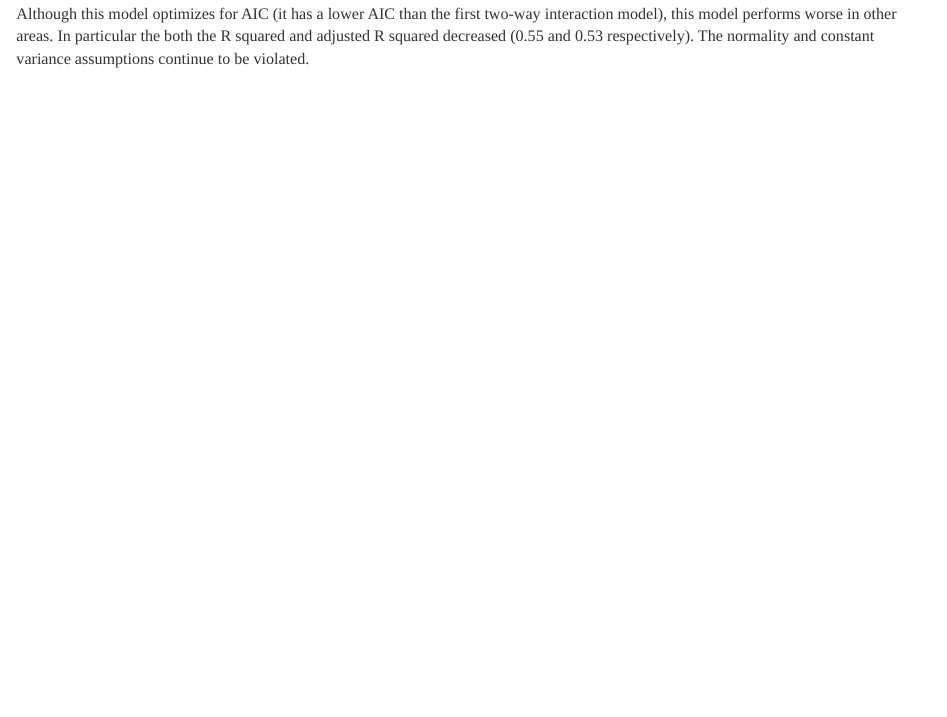
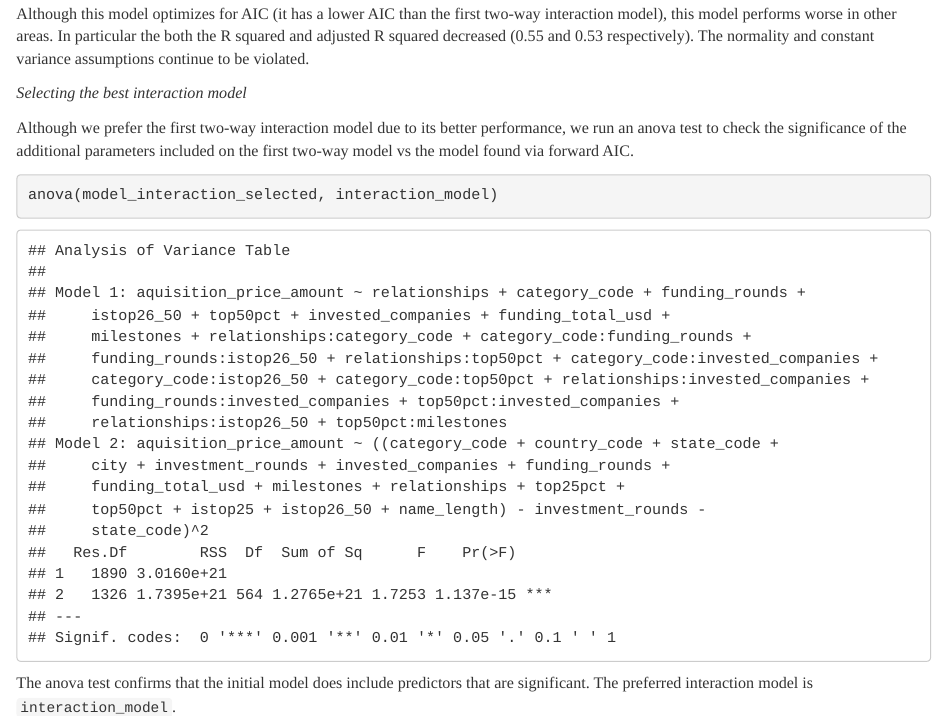
Before and after one commit to mohadp/stat420, an R Markdown document (w09-project-md21-yul10-diegoac3.Rmd): the page in a window 1100 px wide, from 18090 px down. Rendered offline with R 4.5, knitr and Pandoc, with nearby package versions; some code elsewhere in the file could not run offline.

Commit message:
Update w09-project-md21-yul10-diegoac3.Rmd

````diff
--- a/w09-project-md21-yul10-diegoac3.Rmd
+++ b/w09-project-md21-yul10-diegoac3.Rmd
@@ -489,6 +489,15 @@ c(
 
 Although this model optimizes for AIC (it has a lower AIC than the first two-way interaction model), this model performs worse in other areas. In particular the both the R squared and adjusted R squared decreased (0.55 and 0.53 respectively). The normality and constant variance assumptions continue to be violated.
 
+*Selecting the best interaction model*
+
+Although we prefer the first two-way interaction model due to its better performance, we run an anova test to check the significance of the additional parameters included on the first two-way model vs the model found via forward AIC.
+
+```{r}
+anova(model_interaction_selected, interaction_model)
+```
+
+The anova test confirms that the initial model does include predictors that are significant. The preferred interaction model is `interaction_model`.
 
 - **TRANSFORMATION MODELS**
 
````
